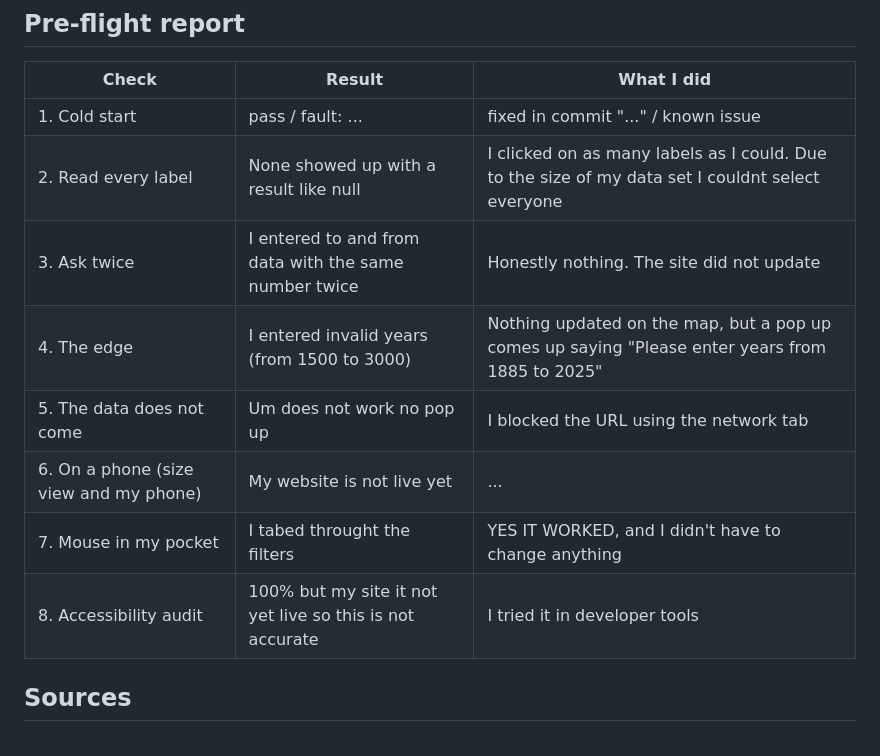
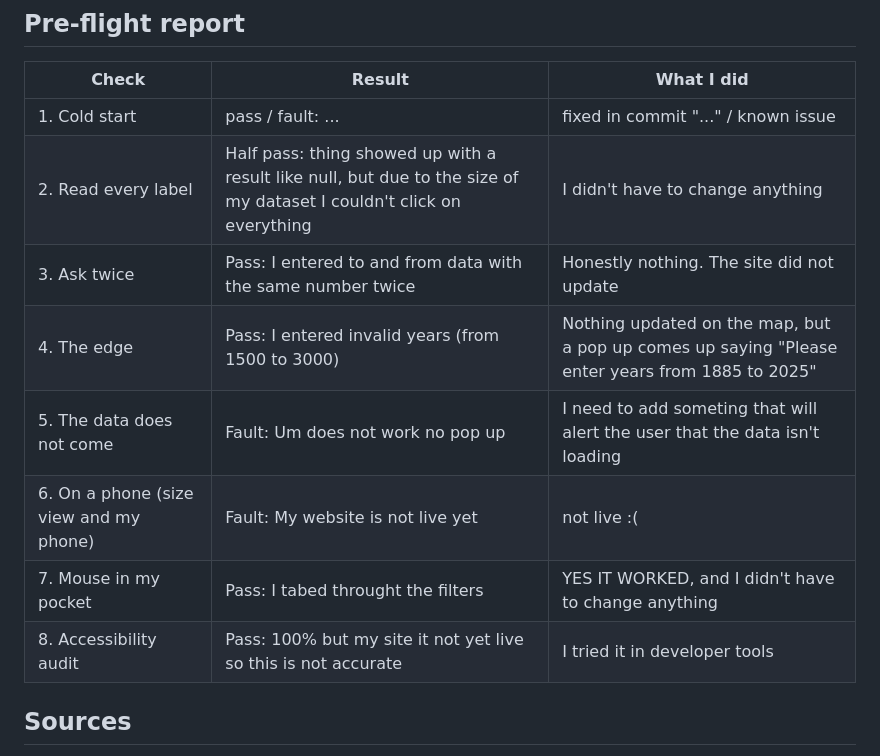
Before and after one commit to phishy-jpeg/Quebec-Wildfire-Visualizer, a Markdown page: README.md, the part around the change. Rendered like a GitHub page.

```diff
--- a/README.md
+++ b/README.md
@@ -51,13 +51,13 @@ My edge case: A user enters a word rather than a year.
 | Check | Result | What I did |
 | --- | --- | --- |
 | 1. Cold start | pass / fault: ... | fixed in commit "..." / known issue |
-| 2. Read every label | None showed up with a result like null | I clicked on as many labels as I could. Due to the size of my data set I couldnt select everyone |
-| 3. Ask twice | I entered to and from data with the same number twice | Honestly nothing. The site did not update |
-| 4. The edge | I entered invalid years (from 1500 to 3000) | Nothing updated on the map, but a pop up comes up saying "Please enter years from 1885 to 2025" |
-| 5. The data does not come | Um does not work no pop up | I blocked the URL using the network tab |
-| 6. On a phone (size view and my phone) | My website is not live yet| ... |
-| 7. Mouse in my pocket | I tabed throught the filters | YES IT WORKED, and I didn't have to change anything |
-| 8. Accessibility audit | 100% but my site it not yet live so this is not accurate | I tried it in developer tools |
+| 2. Read every label | Half pass: thing showed up with a result like null, but due to the size of my dataset I couldn't click on everything | I didn't have to change anything |
+| 3. Ask twice | Pass: I entered to and from data with the same number twice | Honestly nothing. The site did not update |
+| 4. The edge | Pass: I entered invalid years (from 1500 to 3000) | Nothing updated on the map, but a pop up comes up saying "Please enter years from 1885 to 2025" |
+| 5. The data does not come | Fault: Um does not work no pop up | I need to add someting that will alert the user that the data isn't loading |
+| 6. On a phone (size view and my phone) | Fault: My website is not live yet| not live :( |
+| 7. Mouse in my pocket | Pass: I tabed throught the filters | YES IT WORKED, and I didn't have to change anything |
+| 8. Accessibility audit | Pass: 100% but my site it not yet live so this is not accurate | I tried it in developer tools |
 
 ## Sources
 - Forest fires since 1976: Ministère des Ressources naturelles et des Forêts (MRNF), https://www.donneesquebec.ca/recherche/dataset/feux-de-foret
```
